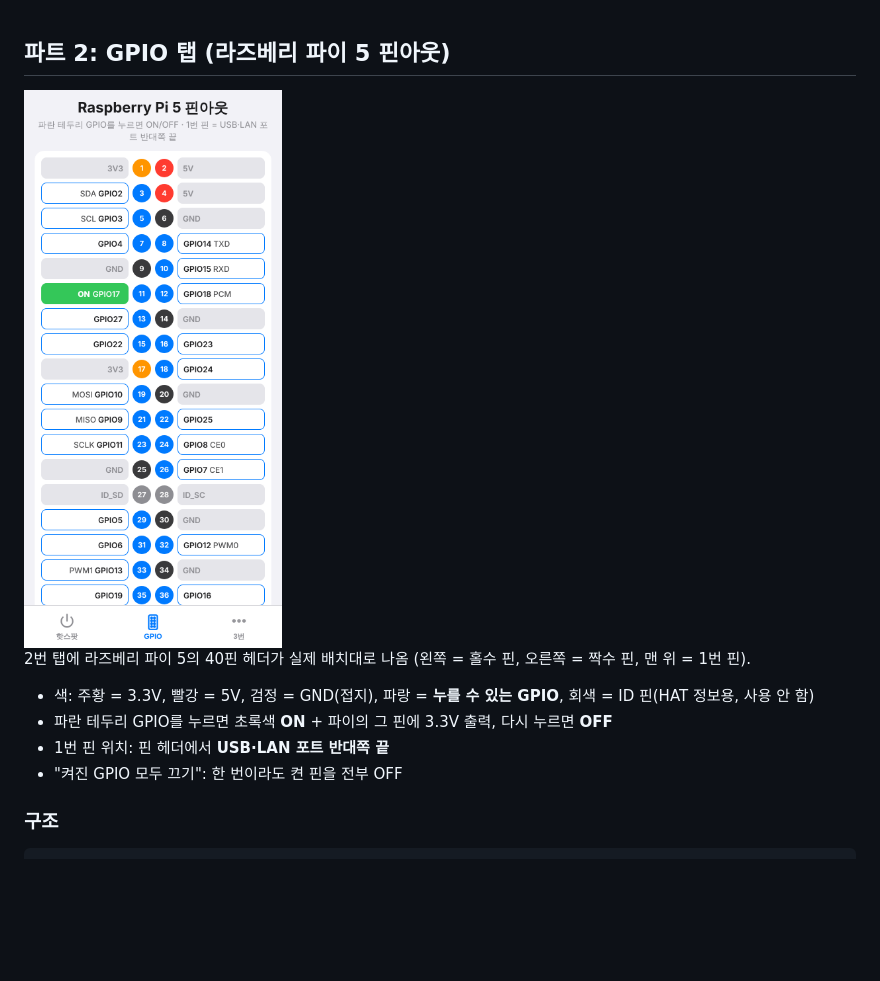
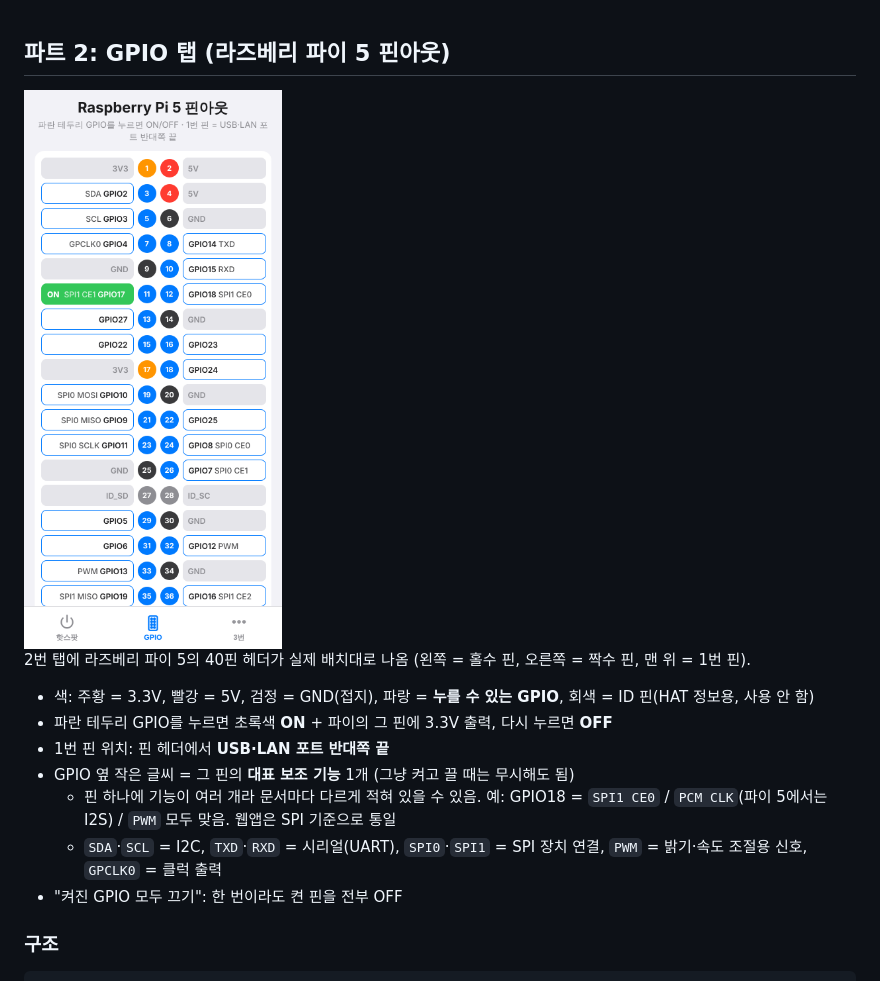
Before and after one commit to cheul0518/RaspberryPi, a Markdown page: iphone-app/README.md, the part around the change. Rendered like a GitHub page; pictures changed too: images/gpio_tab.png; blank space fills up the shorter version.

Commit message:
GPIO 탭 핀 보조 기능 표기 정리 (SPI0/SPI1 기준, GPIO18 = SPI1 CE0)
Co-Authored-By: Claude Opus 5.5 (1M context) <noreply@anthropic.com>
Claude-Session: https://claude.ai/code/session_019ABEp24B3Se2KfcknBZMmt

```diff
--- a/iphone-app/README.md
+++ b/iphone-app/README.md
@@ -158,6 +158,9 @@ journalctl -u hotspot-priority -n 20
 - 색: 주황 = 3.3V, 빨강 = 5V, 검정 = GND(접지), 파랑 = **누를 수 있는 GPIO**, 회색 = ID 핀(HAT 정보용, 사용 안 함)
 - 파란 테두리 GPIO를 누르면 초록색 **ON** + 파이의 그 핀에 3.3V 출력, 다시 누르면 **OFF**
 - 1번 핀 위치: 핀 헤더에서 **USB·LAN 포트 반대쪽 끝**
+- GPIO 옆 작은 글씨 = 그 핀의 **대표 보조 기능** 1개 (그냥 켜고 끌 때는 무시해도 됨)
+  - 핀 하나에 기능이 여러 개라 문서마다 다르게 적혀 있을 수 있음. 예: GPIO18 = `SPI1 CE0` / `PCM CLK`(파이 5에서는 I2S) / `PWM` 모두 맞음. 웹앱은 SPI 기준으로 통일
+  - `SDA`·`SCL` = I2C, `TXD`·`RXD` = 시리얼(UART), `SPI0`·`SPI1` = SPI 장치 연결, `PWM` = 밝기·속도 조절용 신호, `GPCLK0` = 클럭 출력
 - "켜진 GPIO 모두 끄기": 한 번이라도 켠 핀을 전부 OFF
 
 ### 구조
```
Also changed, not shown: 1 other file.
